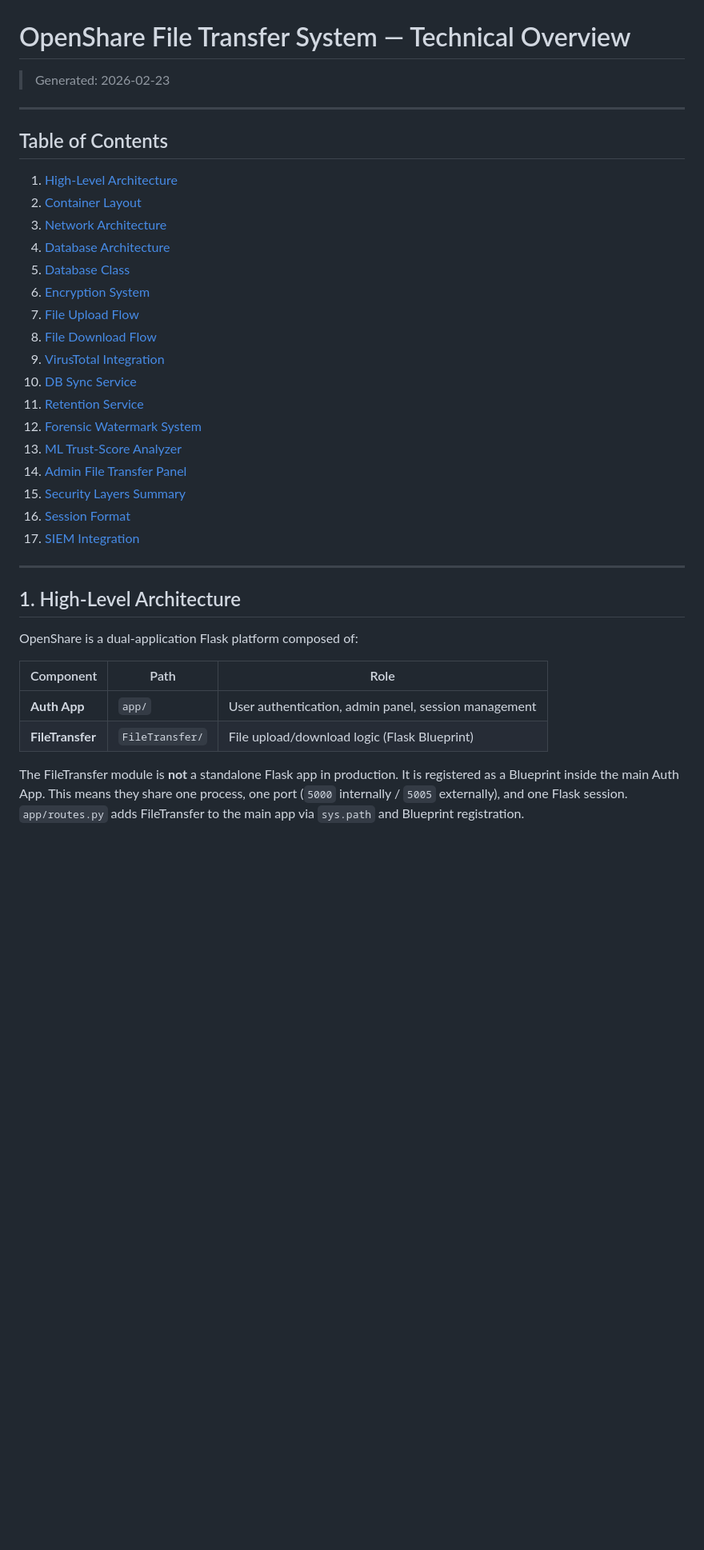
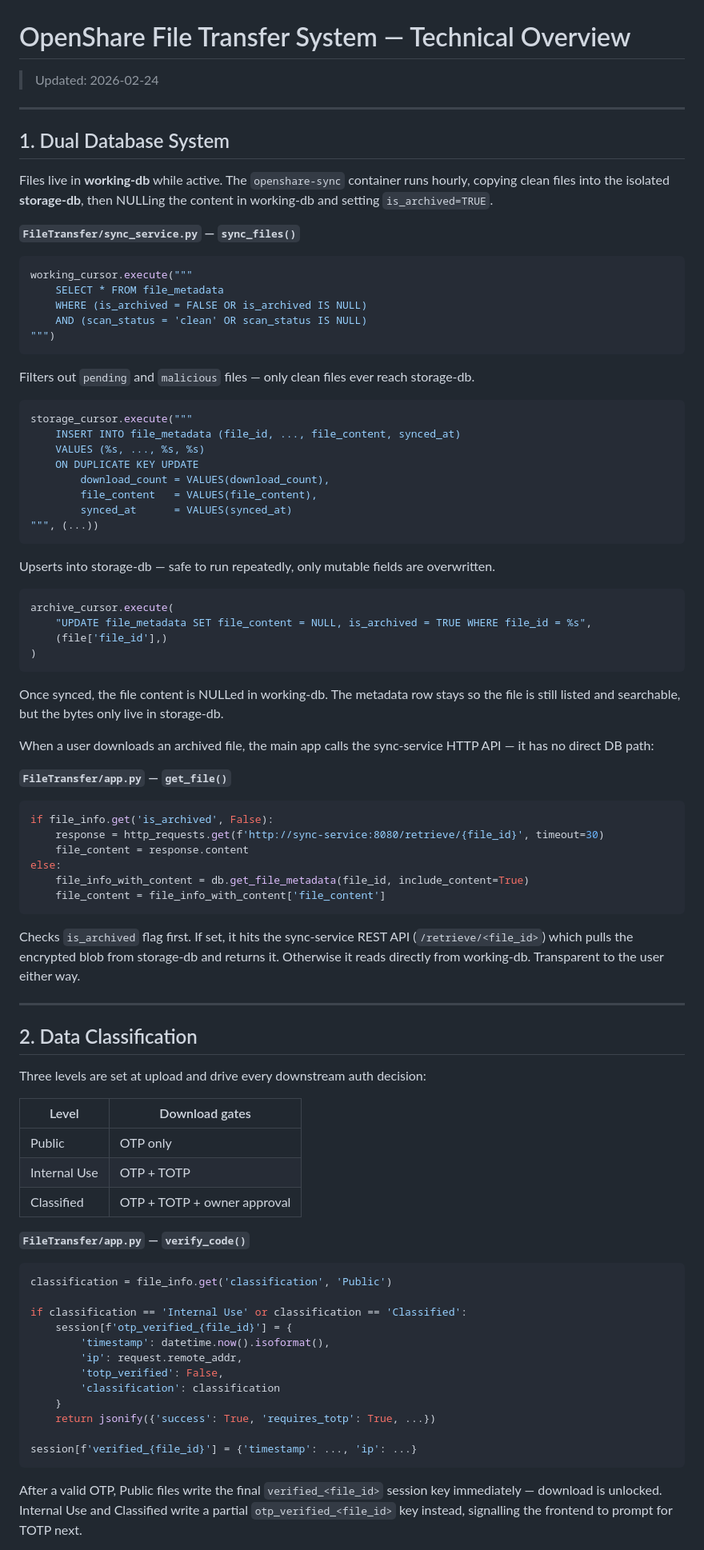
Before and after one commit to kaizez/Openshare, a Markdown page: FILETRANSFER_OVERVIEW.md, the part around one of its changes. Shown at 80% size. Drawn GitHub-style; blank space fills up the shorter version.

````diff
--- a/FILETRANSFER_OVERVIEW.md
+++ b/FILETRANSFER_OVERVIEW.md
@@ -1,38 +1,82 @@
 # OpenShare File Transfer System — Technical Overview
 
-> Generated: 2026-02-23
+> Updated: 2026-02-24
 
 ---
 
-## Table of Contents
+## 1. Dual Database System
 
-1. [High-Level Architecture](#1-high-level-architecture)
-2. [Container Layout](#2-container-layout)
-3. [Network Architecture](#3-network-architecture)
-4. [Database Architecture](#4-database-architecture)
-5. [Database Class](#5-database-class-filetransferdbpy)
-6. [Encryption System](#6-encryption-system-filetransferencryptionpy)
-7. [File Upload Flow](#7-file-upload-flow)
-8. [File Download Flow](#8-file-download-flow)
-9. [VirusTotal Integration](#9-virustotal-integration)
-10. [DB Sync Service](#10-db-sync-service-filetransfersync_servicepy)
-11. [Retention Service](#11-retention-service-filetransferretention_servicepy)
-12. [Forensic Watermark System](#12-forensic-watermark-system-filetransferwatermarkpy)
-13. [ML Trust-Score Analyzer](#13-ml-trust-score-analyzer-filetransferml_analyzerpy)
-14. [Admin File Transfer Panel](#14-admin-file-transfer-panel)
-15. [Security Layers Summary](#15-security-layers-summary)
-16. [Session Format](#16-session-format)
-17. [SIEM Integration](#17-siem-integration)
+Files live in **working-db** while active. The `openshare-sync` container runs hourly, copying clean files into the isolated **storage-db**, then NULLing the content in working-db and setting `is_archived=TRUE`.
+
+**`FileTransfer/sync_service.py` — `sync_files()`**
+```python
+working_cursor.execute("""
+    SELECT * FROM file_metadata
+    WHERE (is_archived = FALSE OR is_archived IS NULL)
+    AND (scan_status = 'clean' OR scan_status IS NULL)
+""")
+```
+Filters out `pending` and `malicious` files — only clean files ever reach storage-db.
+
+```python
+storage_cursor.execute("""
+    INSERT INTO file_metadata (file_id, ..., file_content, synced_at)
+    VALUES (%s, ..., %s, %s)
+    ON DUPLICATE KEY UPDATE
+        download_count = VALUES(download_count),
+        file_content   = VALUES(file_content),
+        synced_at      = VALUES(synced_at)
+""", (...))
+```
+Upserts into storage-db — safe to run repeatedly, only mutable fields are overwritten.
+
+```python
+archive_cursor.execute(
+    "UPDATE file_metadata SET file_content = NULL, is_archived = TRUE WHERE file_id = %s",
+    (file['file_id'],)
+)
+```
+Once synced, the file content is NULLed in working-db. The metadata row stays so the file is still listed and searchable, but the bytes only live in storage-db.
+
+When a user downloads an archived file, the main app calls the sync-service HTTP API — it has no direct DB path:
+
+**`FileTransfer/app.py` — `get_file()`**
+```python
+if file_info.get('is_archived', False):
+    response = http_requests.get(f'http://sync-service:8080/retrieve/{file_id}', timeout=30)
+    file_content = response.content
+else:
+    file_info_with_content = db.get_file_metadata(file_id, include_content=True)
+    file_content = file_info_with_content['file_content']
+```
+Checks `is_archived` flag first. If set, it hits the sync-service REST API (`/retrieve/<file_id>`) which pulls the encrypted blob from storage-db and returns it. Otherwise it reads directly from working-db. Transparent to the user either way.
 
 ---
 
-## 1. High-Level Architecture
+## 2. Data Classification
 
-OpenShare is a dual-application Flask platform composed of:
+Three levels are set at upload and drive every downstream auth decision:
 
-| Component | Path | Role |
-|-----------|------|------|
-| **Auth App** | `app/` | User authentication, admin panel, session management |
-| **FileTransfer** | `FileTransfer/` | File upload/download logic (Flask Blueprint) |
+| Level | Download gates |
+|-------|---------------|
+| Public | OTP only |
+| Internal Use | OTP + TOTP |
+| Classified | OTP + TOTP + owner approval |
 
-The FileTransfer module is **not** a standalone Flask app in production. It is registered as a Blueprint inside the main Auth App. This means they share one process, one port (`5000` internally / `5005` externally), and one Flask session. `app/routes.py` adds FileTransfer to the main app via `sys.path` and Blueprint registration.
+**`FileTransfer/app.py` — `verify_code()`**
+```python
+classification = file_info.get('classification', 'Public')
+
+if classification == 'Internal Use' or classification == 'Classified':
+    session[f'otp_verified_{file_id}'] = {
+        'timestamp': datetime.now().isoformat(),
+        'ip': request.remote_addr,
+        'totp_verified': False,
+        'classification': classification
+    }
+    return jsonify({'success': True, 'requires_totp': True, ...})
+
+session[f'verified_{file_id}'] = {'timestamp': ..., 'ip': ...}
+```
+After a valid OTP, Public files write the final `verified_<file_id>` session key immediately — download is unlocked. Internal Use and Classified write a partial `otp_verified_<file_id>` key instead, signalling the frontend to prompt for TOTP next.
+
````
Also changed, not shown: other parts of FILETRANSFER_OVERVIEW.md (+175 -407 lines).
